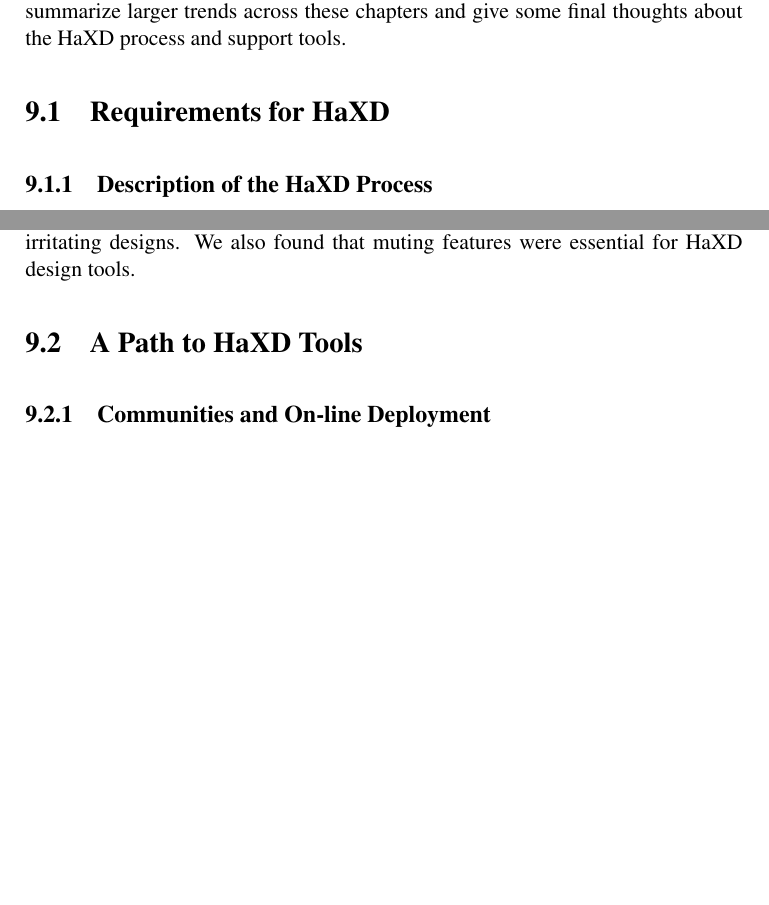
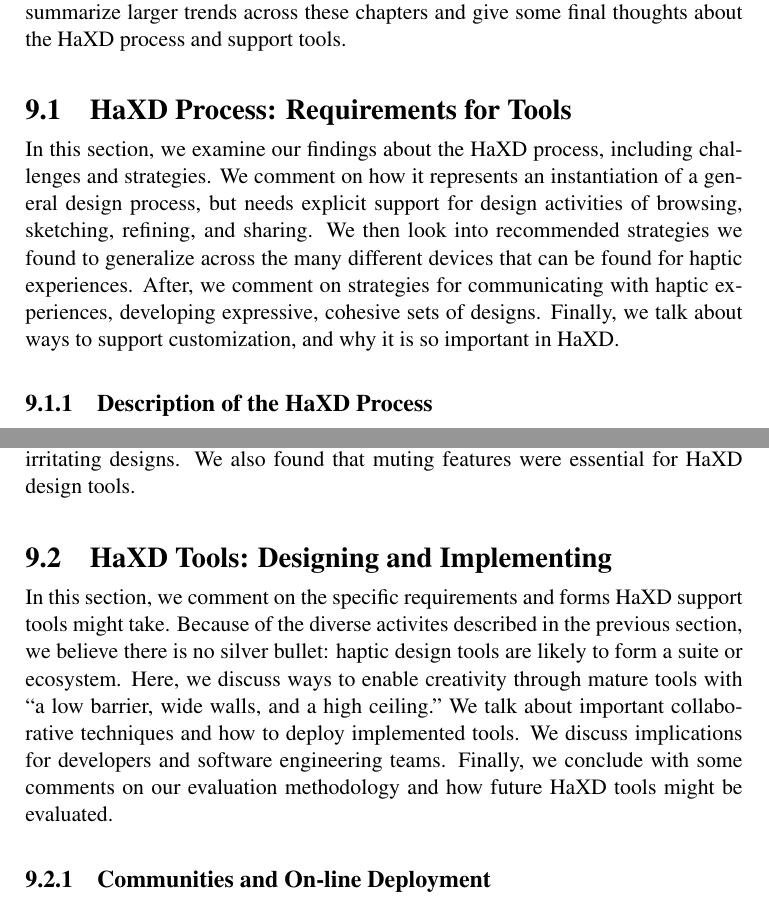
Before and after one commit to oschneid/PhD-Dissertation, a LaTeX thesis (dissertation.tex, which reads Chapter09-Conclusion/conclusion.tex): two parts of pages 149 and 158 of 186, joined at a grey line, cut so that both start at the same text, the shorter picture padded with empty space. Compiled offline with pdfLaTeX.

Commit message:
Developed conclusion major sections
Clarified the process and tool sections in the conclusion

```diff
--- a/Chapter09-Conclusion/conclusion.tex
+++ b/Chapter09-Conclusion/conclusion.tex
@@ -26,7 +25,12 @@ In this section, we summarize larger trends across these chapters and give some
 %
 %%%%%%%%%%%%%%%%%%
 
-\section{Requirements for \haxd}
+\section{\haxd Process: Requirements for Tools}
+In this section, we examine our findings about the \haxd process, including challenges and strategies.
+We comment on how it represents an instantiation of a general design process, but needs explicit support for design activities of browsing, sketching, refining, and sharing.
+We then look into recommended strategies we found to generalize across the many different devices that can be found for haptic experiences.
+After, we comment on strategies for communicating with haptic experiences, developing expressive, cohesive sets of designs.
+Finally, we talk about ways to support customization, and why it is so important in \haxd.
 
 
 %%%%%%%%%%%%%%%%%%
@@ -354,7 +358,13 @@ We also found that muting features were essential for \haxd design tools.
 
 
 
-\section{A Path to \haxd Tools}
+\section{\haxd Tools: Designing and Implementing}
+In this section, we comment on the specific requirements and forms \haxd support tools might take.
+Because of the diverse activites described in the previous section, we believe there is no silver bullet: haptic design tools are likely to form a suite or ecosystem.
+Here, we discuss ways to enable creativity through mature tools with ``a low barrier, wide walls, and a high ceiling."
+We talk about important collaborative techniques and how to deploy implemented tools.
+We discuss implications for developers and software engineering teams.
+Finally, we conclude with some comments on our evaluation methodology and how future \haxd tools might be evaluated.
 
 
 %%%%%%%%%%%%%%%%%%
```
Also changed, not shown: Chapter09-Conclusion/conclusion.tex (1 more changed lines).
